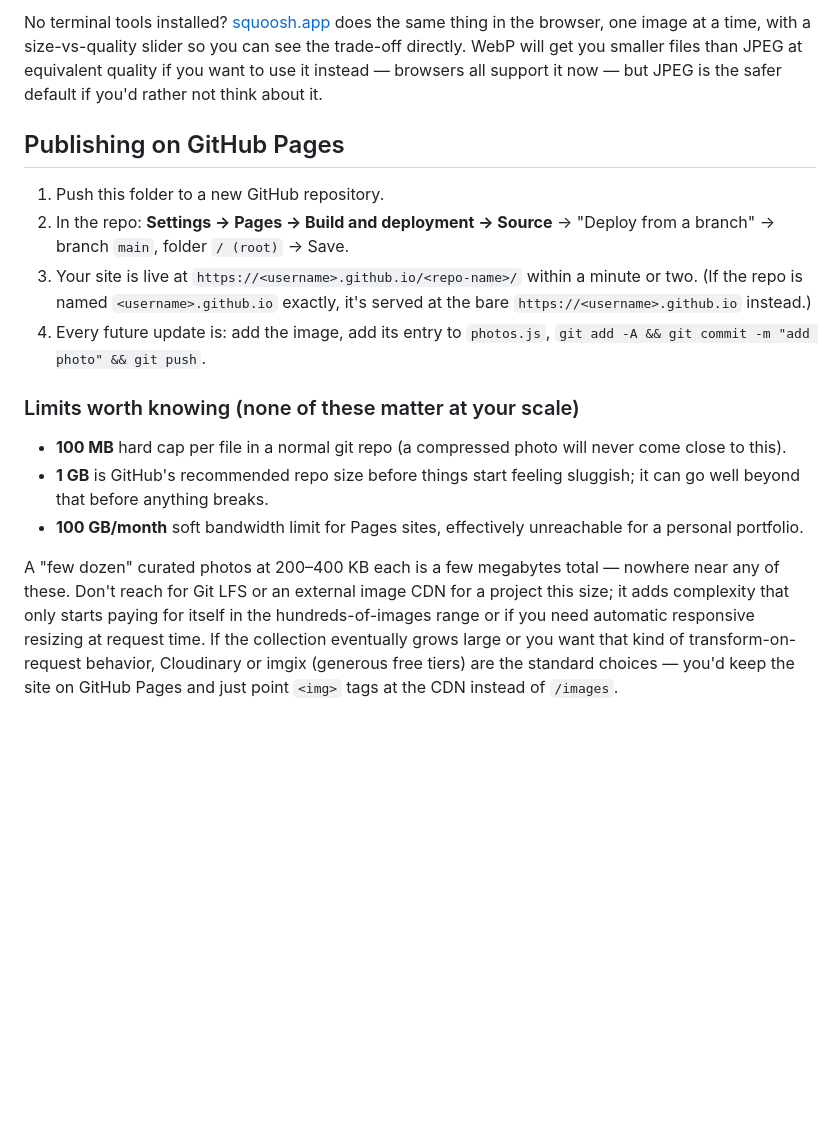
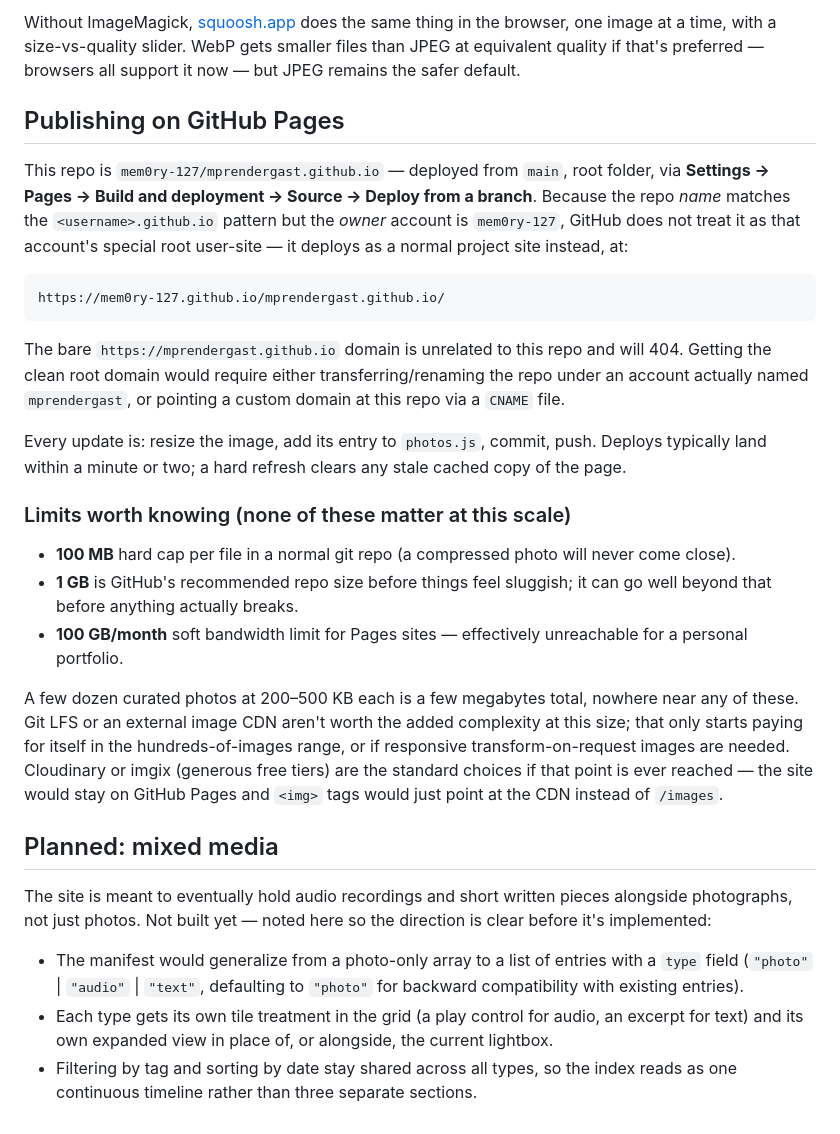
Before and after one commit to mem0ry-127/mprendergast.github.io, a Markdown page: README.md, the part around one of its changes. GitHub-like rendering; blank space fills up the shorter version.

````diff
--- a/README.md
+++ b/README.md
@@ -72,36 +95,64 @@ taken.
 
-No terminal tools installed? [squoosh.app](https://squoosh.app) does the
-same thing in the browser, one image at a time, with a size-vs-quality
-slider so you can see the trade-off directly. WebP will get you smaller
-files than JPEG at equivalent quality if you want to use it instead —
-browsers all support it now — but JPEG is the safer default if you'd rather
-not think about it.
+Without ImageMagick, [squoosh.app](https://squoosh.app) does the same
+thing in the browser, one image at a time, with a size-vs-quality slider.
+WebP gets smaller files than JPEG at equivalent quality if that's
+preferred — browsers all support it now — but JPEG remains the safer
+default.
 
 ## Publishing on GitHub Pages
 
-1. Push this folder to a new GitHub repository.
-2. In the repo: **Settings → Pages → Build and deployment → Source** →
-   "Deploy from a branch" → branch `main`, folder `/ (root)` → Save.
-3. Your site is live at `https://<username>.github.io/<repo-name>/`
-   within a minute or two. (If the repo is named `<username>.github.io`
-   exactly, it's served at the bare `https://<username>.github.io` instead.)
-4. Every future update is: add the image, add its entry to `photos.js`,
-   `git add -A && git commit -m "add photo" && git push`.
+This repo is `mem0ry-127/mprendergast.github.io` — deployed from `main`,
+root folder, via **Settings → Pages → Build and deployment → Source →
+Deploy from a branch**. Because the repo *name* matches the
+`<username>.github.io` pattern but the *owner* account is `mem0ry-127`,
+GitHub does not treat it as that account's special root user-site — it
+deploys as a normal project site instead, at:
 
-### Limits worth knowing (none of these matter at your scale)
+```
+https://mem0ry-127.github.io/mprendergast.github.io/
+```
+
+The bare `https://mprendergast.github.io` domain is unrelated to this
+repo and will 404. Getting the clean root domain would require either
+transferring/renaming the repo under an account actually named
+`mprendergast`, or pointing a custom domain at this repo via a `CNAME`
+file.
+
+Every update is: resize the image, add its entry to `photos.js`, commit,
+push. Deploys typically land within a minute or two; a hard refresh
+clears any stale cached copy of the page.
+
+### Limits worth knowing (none of these matter at this scale)
 
 - **100 MB** hard cap per file in a normal git repo (a compressed photo
-  will never come close to this).
-- **1 GB** is GitHub's recommended repo size before things start feeling
-  sluggish; it can go well beyond that before anything breaks.
-- **100 GB/month** soft bandwidth limit for Pages sites, effectively
+  will never come close).
+- **1 GB** is GitHub's recommended repo size before things feel sluggish;
+  it can go well beyond that before anything actually breaks.
+- **100 GB/month** soft bandwidth limit for Pages sites — effectively
   unreachable for a personal portfolio.
 
-A "few dozen" curated photos at 200–400 KB each is a few megabytes total —
-nowhere near any of these. Don't reach for Git LFS or an external image CDN
-for a project this size; it adds complexity that only starts paying for
-itself in the hundreds-of-images range or if you need automatic responsive
-resizing at request time. If the collection eventually grows large or you
-want that kind of transform-on-request behavior, Cloudinary or imgix
-(generous free tiers) are the standard choices — you'd keep the site on
-GitHub Pages and just point `<img>` tags at the CDN instead of `/images`.
+A few dozen curated photos at 200–500 KB each is a few megabytes total,
+nowhere near any of these. Git LFS or an external image CDN aren't worth
+the added complexity at this size; that only starts paying for itself in
+the hundreds-of-images range, or if responsive transform-on-request
+images are needed. Cloudinary or imgix (generous free tiers) are the
+standard choices if that point is ever reached — the site would stay on
+GitHub Pages and `<img>` tags would just point at the CDN instead of
+`/images`.
+
+## Planned: mixed media
+
+The site is meant to eventually hold audio recordings and short written
+pieces alongside photographs, not just photos. Not built yet — noted here
+so the direction is clear before it's implemented:
+
+- The manifest would generalize from a photo-only array to a list of
+  entries with a `type` field (`"photo"` | `"audio"` | `"text"`,
+  defaulting to `"photo"` for backward compatibility with existing
+  entries).
+- Each type gets its own tile treatment in the grid (a play control for
+  audio, an excerpt for text) and its own expanded view in place of, or
+  alongside, the current lightbox.
+- Filtering by tag and sorting by date stay shared across all types, so
+  the index reads as one continuous timeline rather than three separate
+  sections.
````
Also changed, not shown: other parts of README.md (+53 -30 lines).
